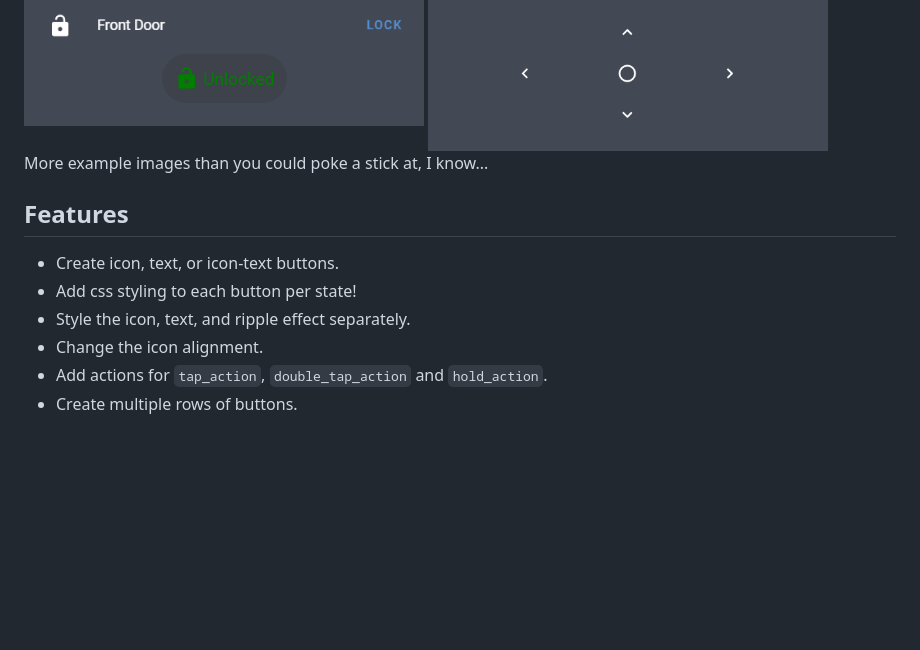
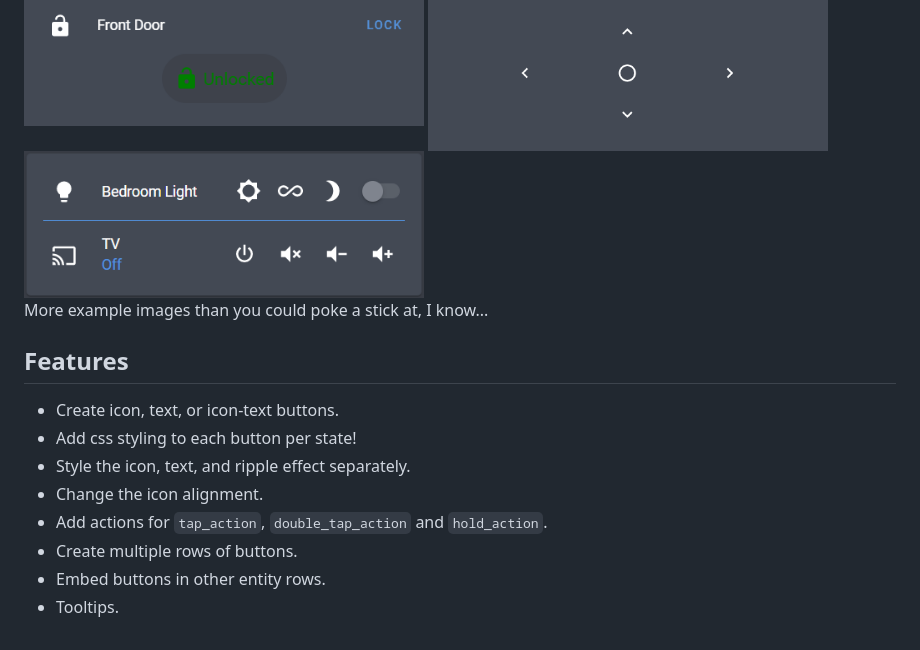
Before and after one commit to jcwillox/lovelace-paper-buttons-row, a Markdown page: info.md, the part around the change. Drawn GitHub-style; pictures changed too: examples/example-embedded.png (added); blank space fills up the shorter version.

```diff
--- a/info.md
+++ b/info.md
@@ -9,6 +9,7 @@ Check out the [documentation](https://github.com/jcwillox/lovelace-paper-buttons
 <img src="https://github.com/jcwillox/lovelace-paper-buttons-row/blob/master/examples/example-1-1.gif?raw=true" width="400px">
 <img src="https://github.com/jcwillox/lovelace-paper-buttons-row/blob/master/examples/example-4.gif?raw=true" width="400px">
 <img src="https://github.com/jcwillox/lovelace-paper-buttons-row/blob/master/examples/example-2.png?raw=true" width="400px">
+<img src="https://github.com/jcwillox/lovelace-paper-buttons-row/blob/master/examples/example-embedded.png?raw=true" width="400px">
 
 More example images than you could poke a stick at, I know...
 
@@ -19,3 +20,5 @@ More example images than you could poke a stick at, I know...
 * Change the icon alignment.
 * Add actions for `tap_action`, `double_tap_action` and `hold_action`.
 * Create multiple rows of buttons.
+* Embed buttons in other entity rows.
+* Tooltips.
```
Also changed, not shown: README.md (+88 -21 lines).
